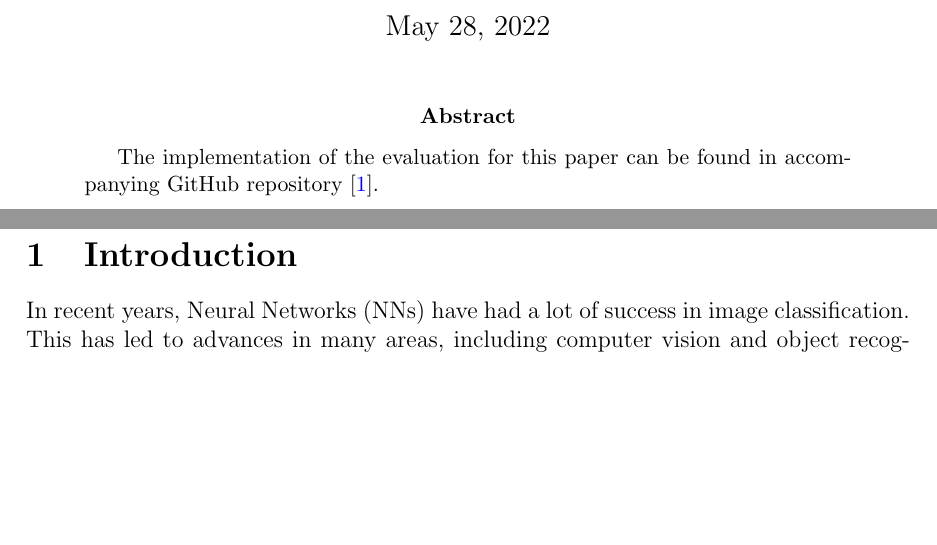
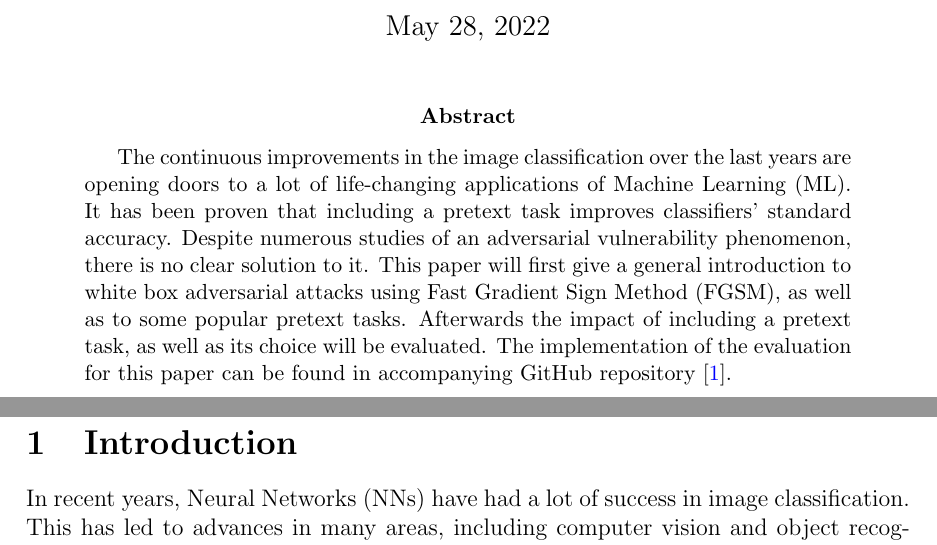
Before and after one commit to Goofy-Goof/ISS, a LaTeX paper (paper/main.tex): two parts of pages 1 and 2 of 10, joined at a grey line, cut so that both start at the same text, the shorter picture padded with empty space. Compiled offline with pdfLaTeX.

Commit message:
add abstract

```diff
--- a/paper/main.tex
+++ b/paper/main.tex
@@ -36,6 +36,13 @@
     \maketitle
 
     \begin{abstract}
+    The continuous improvements in the image classification over the last years are opening doors to
+    a lot of life-changing applications of Machine Learning (ML).
+    It has been proven that including a pretext task improves classifiers' standard accuracy.
+    Despite numerous studies of an adversarial vulnerability phenomenon, there is no clear solution to it.
+    This paper will first give a general introduction to white box adversarial attacks using Fast Gradient Sign Method (FGSM),
+    as well as to some popular pretext tasks.
+    Afterwards the impact of including a pretext task, as well as its choice will be evaluated.
     The implementation of the evaluation for this paper can be found in accompanying GitHub repository~\cite{github}.
     \end{abstract}
 
```
